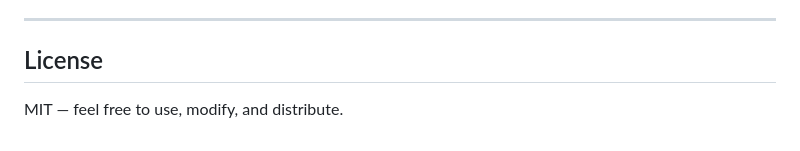
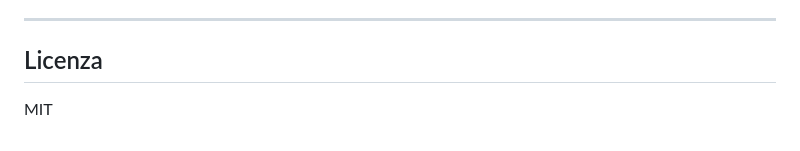
Before and after one commit to shahharis040-star/service_desk_api, a Markdown page: readme.MD, the part around the change. GitHub-like rendering.

```diff
--- a/readme.MD
+++ b/readme.MD
@@ -320,6 +320,6 @@ E' disponibile una collection Postman per testare tutti gli endpoint in: `/docs/
 
 ---
 
-## License
+## Licenza
 
-MIT — feel free to use, modify, and distribute.
+MIT
```
